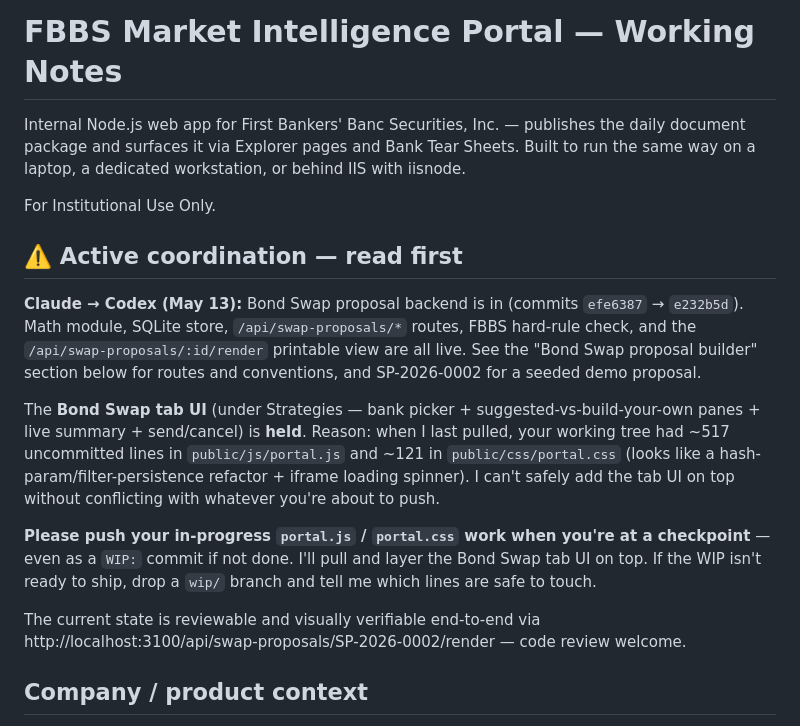
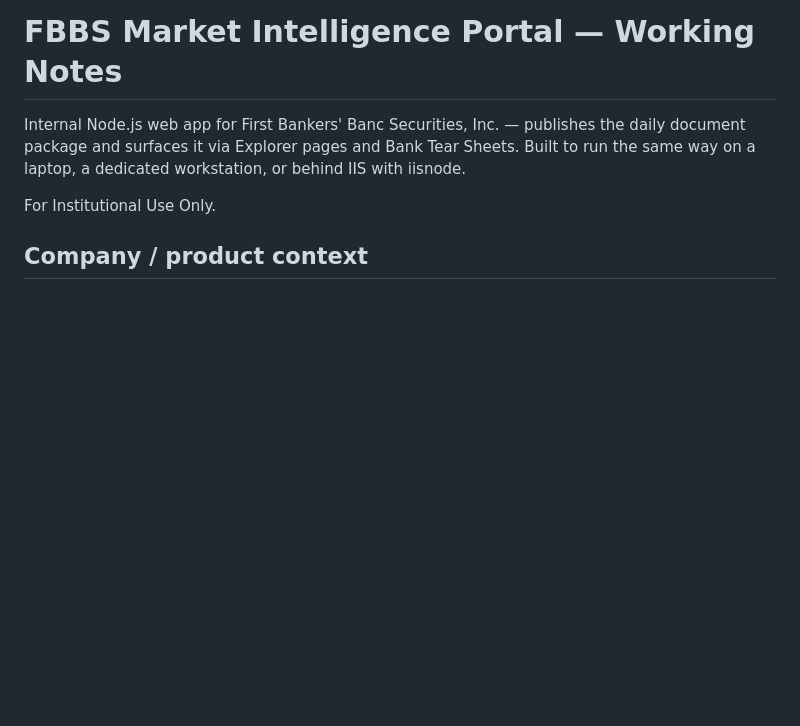
Before and after one commit to strategiesfbbs/fbbs-portal, a Markdown page: AGENTS.md, the part around the change. Rendered like a GitHub page; blank space fills up the shorter version.

Commit message:
Resolve coordination note: Bond Swap tab UI shipped in b312221
Co-Authored-By: Claude Opus 4.7 (1M context) <noreply@anthropic.com>

```diff
--- a/AGENTS.md
+++ b/AGENTS.md
@@ -3,16 +3,6 @@
 Internal Node.js web app for First Bankers' Banc Securities, Inc. — publishes the daily document package and surfaces it via Explorer pages and Bank Tear Sheets. Built to run the same way on a laptop, a dedicated workstation, or behind IIS with iisnode.
 
 For Institutional Use Only.
-
-## ⚠️ Active coordination — read first
-
-**Claude → Codex (May 13):** Bond Swap proposal backend is in (commits `efe6387` → `e232b5d`). Math module, SQLite store, `/api/swap-proposals/*` routes, FBBS hard-rule check, and the `/api/swap-proposals/:id/render` printable view are all live. See the "Bond Swap proposal builder" section below for routes and conventions, and SP-2026-0002 for a seeded demo proposal.
-
-The **Bond Swap tab UI** (under Strategies — bank picker + suggested-vs-build-your-own panes + live summary + send/cancel) is **held**. Reason: when I last pulled, your working tree had ~517 uncommitted lines in `public/js/portal.js` and ~121 in `public/css/portal.css` (looks like a hash-param/filter-persistence refactor + iframe loading spinner). I can't safely add the tab UI on top without conflicting with whatever you're about to push.
-
-**Please push your in-progress `portal.js` / `portal.css` work when you're at a checkpoint** — even as a `WIP:` commit if not done. I'll pull and layer the Bond Swap tab UI on top. If the WIP isn't ready to ship, drop a `wip/` branch and tell me which lines are safe to touch.
-
-The current state is reviewable and visually verifiable end-to-end via http://localhost:3100/api/swap-proposals/SP-2026-0002/render — code review welcome.
 
 ## Company / product context
 
```
Also changed, not shown: CLAUDE.md (+0 -10 lines).
